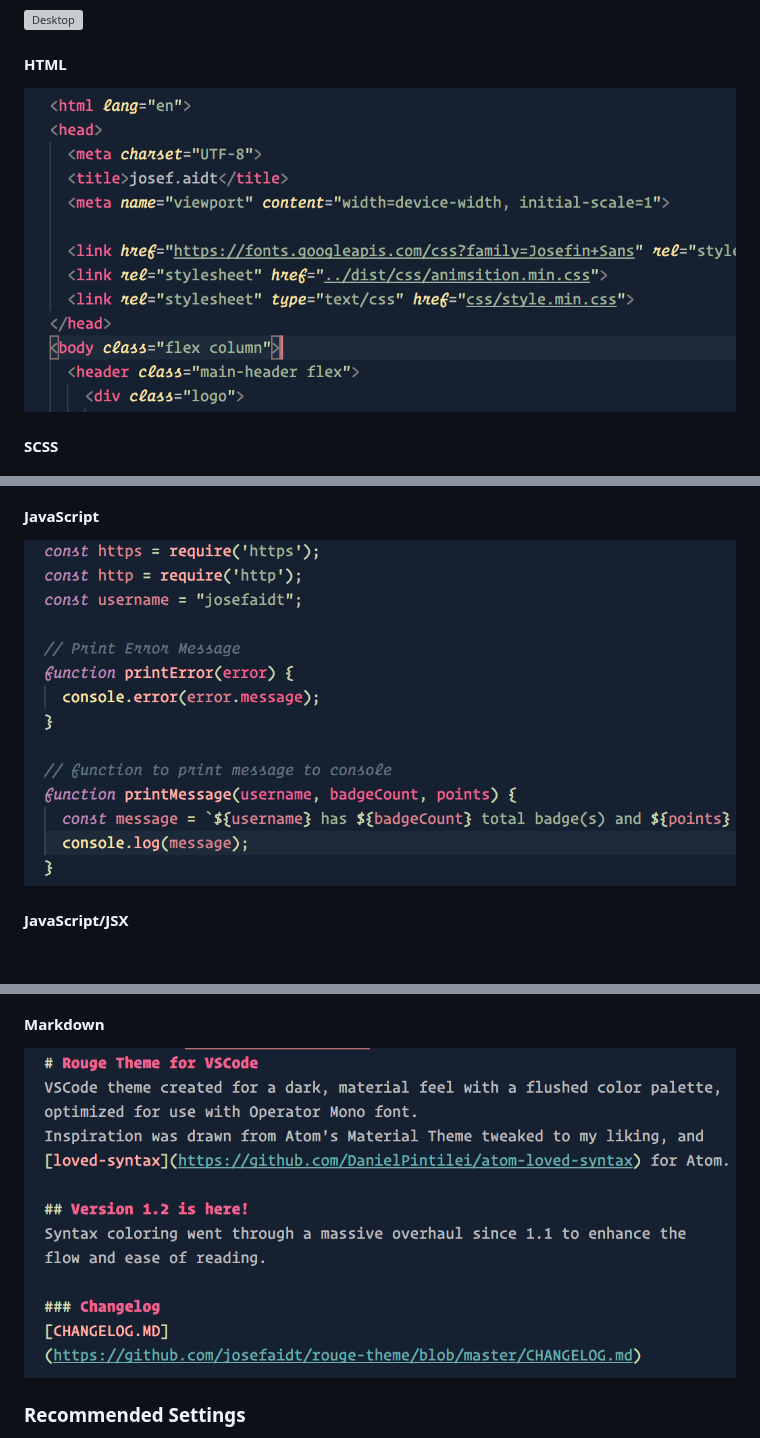
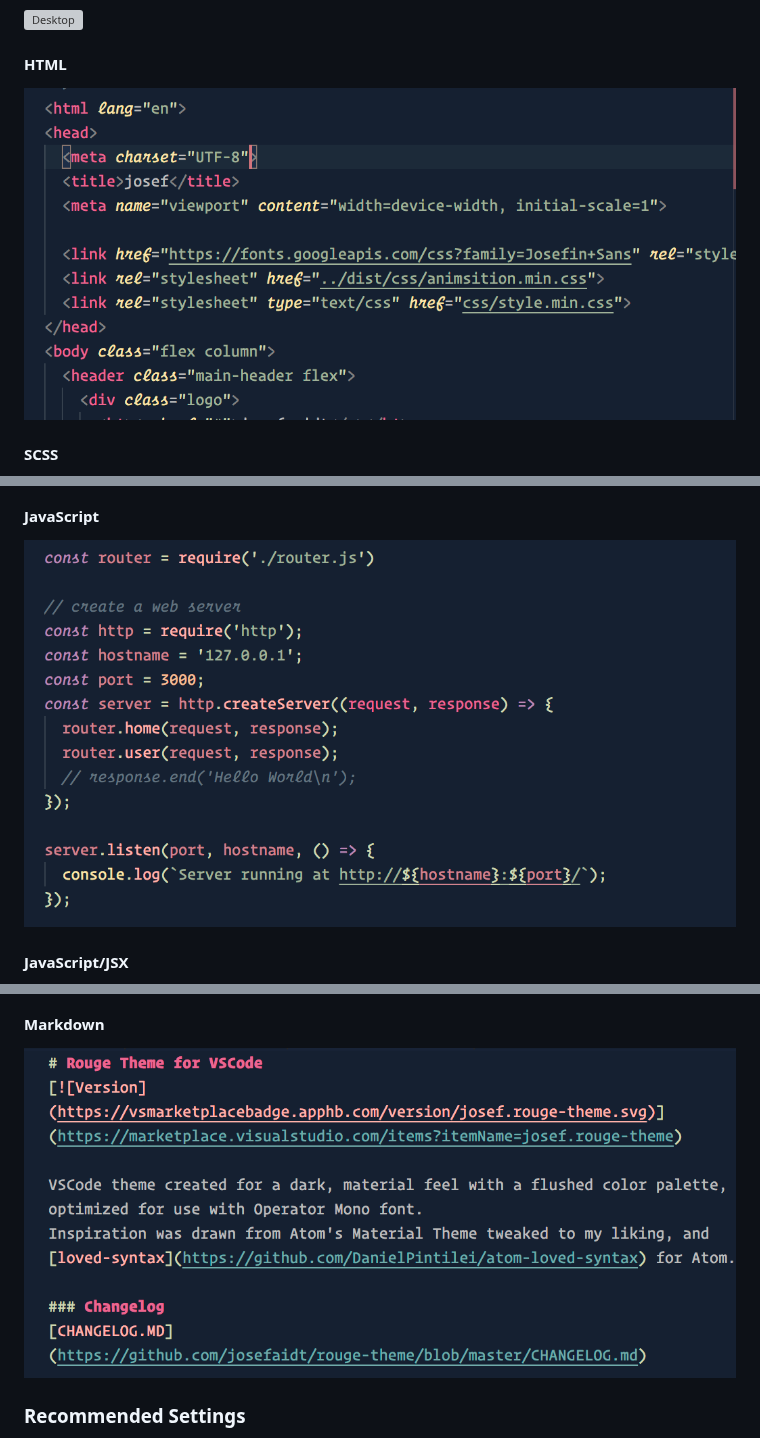
Before and after one commit to josefaidt/rouge-theme, a Markdown page: README.md, 3 parts joined by grey strips. Drawn GitHub-style; pictures changed too: img/rouge-html-1_3_1.png (added), img/rouge-js-1_3_1.png (added), img/rouge-md-1_3_1.png (added); blank space fills up the shorter version; grey boxes are pictures that could not be loaded.

Commit message:
updated screenshots

```diff
--- a/README.md
+++ b/README.md
@@ -14,19 +14,19 @@ Create an issue on the [repository](https://github.com/josefaidt/rouge-theme/iss
 ![Desktop](https://raw.githubusercontent.com/josefaidt/rouge-theme/master/img/rouge-desktop-1_3.png)
 
 #### HTML
-![HTML](https://raw.githubusercontent.com/josefaidt/rouge-theme/master/img/rouge-html-1_2.png)
+![HTML](https://raw.githubusercontent.com/josefaidt/rouge-theme/master/img/rouge-html-1_3_1.png)
 
 #### SCSS
 ![CSS](https://raw.githubusercontent.com/josefaidt/rouge-theme/master/img/rouge-css-1_2.png)
 
 #### JavaScript
-![JavaScript](https://raw.githubusercontent.com/josefaidt/rouge-theme/master/img/rouge-js-1_2.png)
+![JavaScript](https://raw.githubusercontent.com/josefaidt/rouge-theme/master/img/rouge-js-1_3_1.png)
 
 #### JavaScript/JSX
 ![JavaScript/JSX](https://raw.githubusercontent.com/josefaidt/rouge-theme/master/img/rouge-jsx-1_2_3.png)
 
 #### Markdown
-![Markdown](https://raw.githubusercontent.com/josefaidt/rouge-theme/master/img/rouge-md-1_2.png)
+![Markdown](https://raw.githubusercontent.com/josefaidt/rouge-theme/master/img/rouge-md-1_3_1.png)
 
 ### Recommended Settings
 I prefer to use the colorless version of [file-icons](https://marketplace.visualstudio.com/items?itemName=file-icons.file-icons) and the settings below. If you do not have Operator Mono installed, Fira Code works well also, though the italics are optimized for use with Operator Mono.
```
